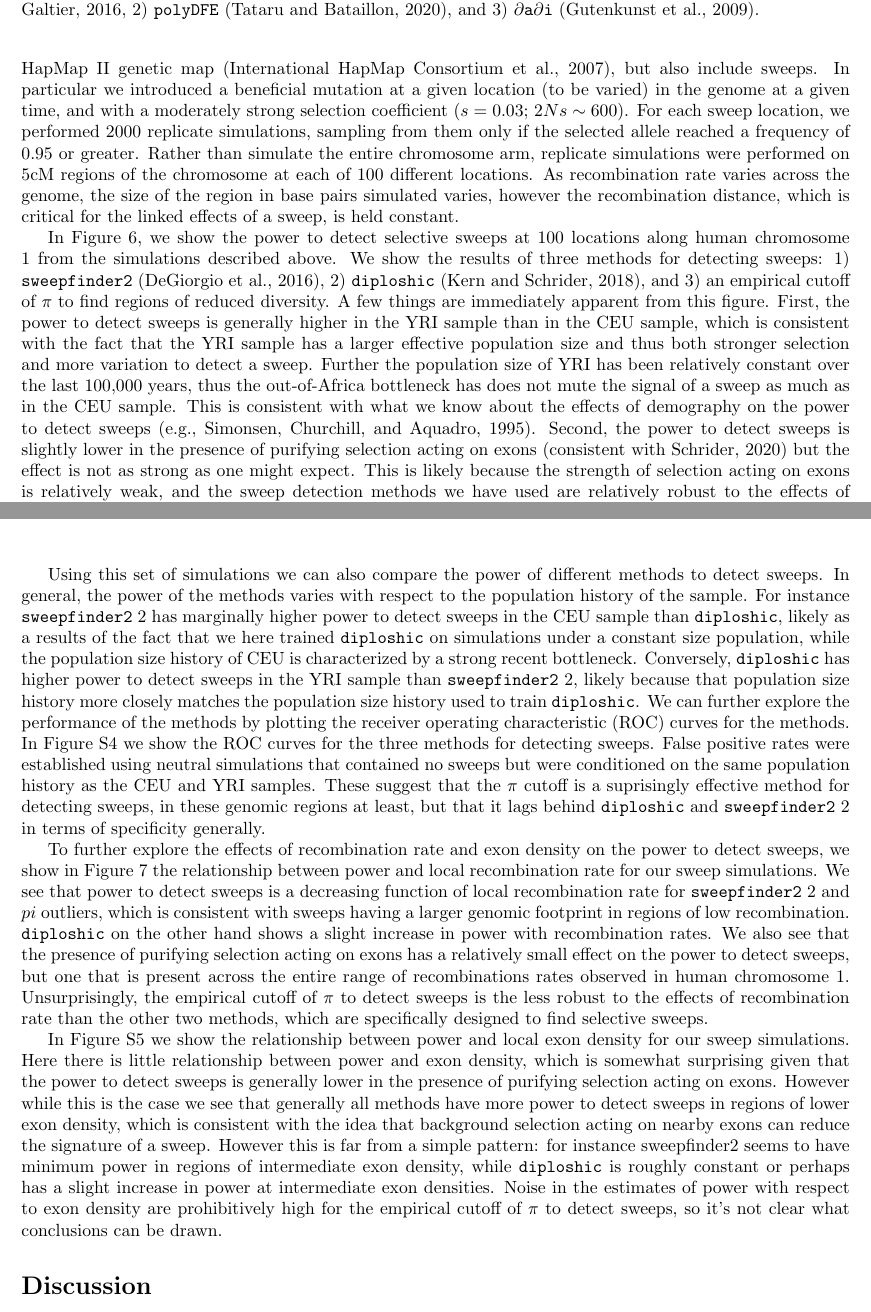
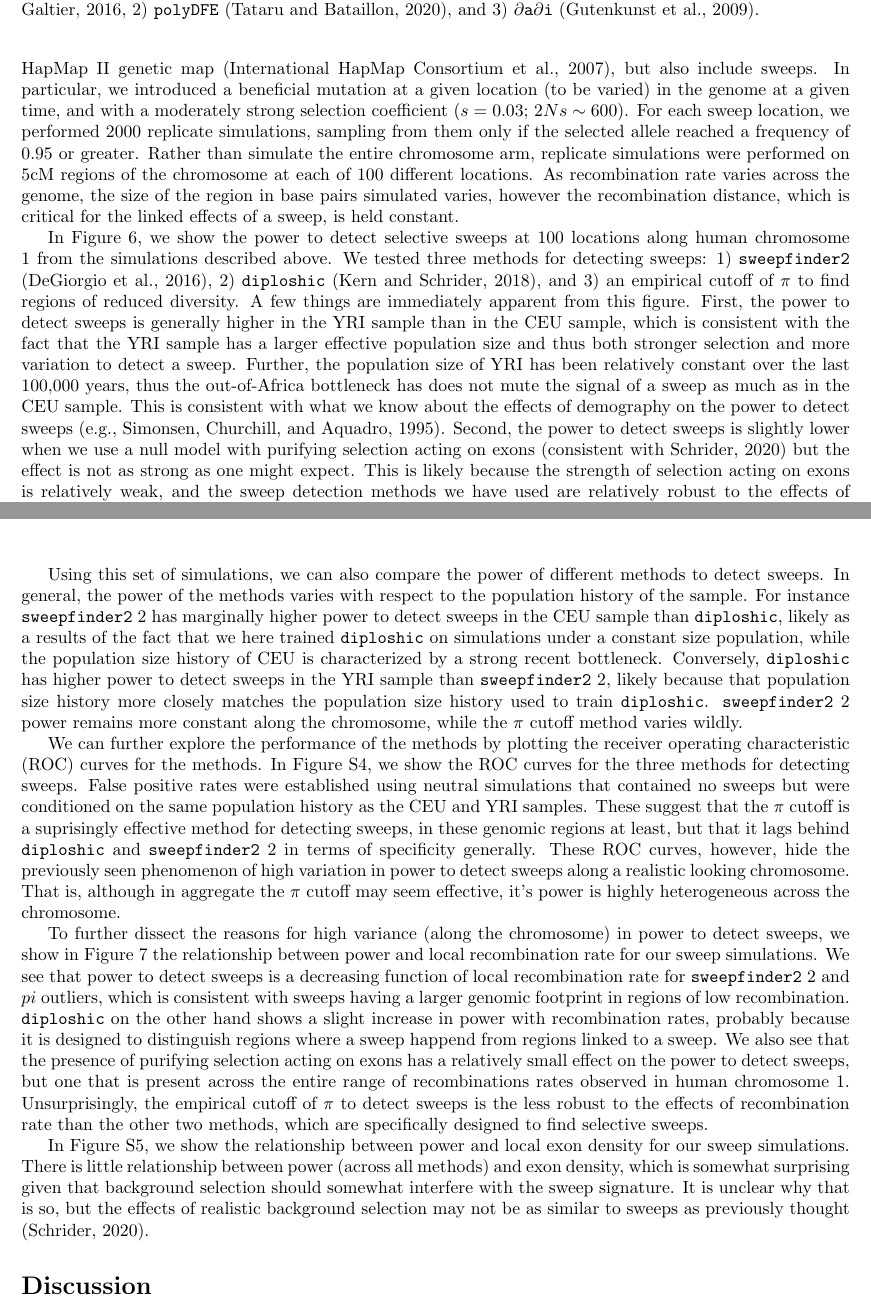
Before and after one commit to popsim-consortium/analysis2_manuscript, a LaTeX document (analysis2_manuscript.tex): two parts of pages 7 and 10 of 19, joined at a grey line, cut so that both start at the same text. Compiled offline with pdfLaTeX.

Commit message:
finished results and intro

```diff
--- a/analysis2_manuscript.tex
+++ b/analysis2_manuscript.tex
@@ -587,10 +584,9 @@
-    with purifying selection acting on exons under the gamma-distributed DFE described above, the HapMap II genetic map \citep{international2007second},
-    but also include sweeps. In particular we introduced a beneficial mutation
-    at a given location (to be varied) in the genome at a given time, and with a moderately strong selection coefficient ($s = 0.03$; $2Ns \sim 600$).
-    For each sweep location, we performed 2000 replicate simulations, sampling from them only if the selected allele reached a frequency of
-    0.95 or greater. Rather than simulate the entire chromosome arm, replicate simulations were performed on 5cM regions of the chromosome
-    at each of 100 different locations. As recombination rate varies across the genome, the size of the region in base pairs simulated varies,
-    however the recombination distance, which is critical for the linked effects of a sweep, is held constant.
+    We next highlight how the new models of selection in \stdpopsim can be used to benchmark and compare the performance of different methods for detecting selective sweeps from genetic data.
+    Here, we performed simulations of human chromosome 1 under the three population out-of-Africa model from \cite{gutenkunst2009inferring} with purifying selection acting on exons under the gamma-distributed DFE described above, the HapMap II genetic map \citep{international2007second}, but also include sweeps.
+    In particular, we introduced a beneficial mutation at a given location (to be varied) in the genome at a given time, and with a moderately strong selection coefficient ($s = 0.03$; $2Ns \sim 600$).
+    For each sweep location, we performed 2000 replicate simulations, sampling from them only if the selected allele reached a frequency of 0.95 or greater.
+    Rather than simulate the entire chromosome arm, replicate simulations were performed on 5cM regions of the chromosome at each of 100 different locations.
+    As recombination rate varies across the genome, the size of the region in base pairs simulated varies, however the recombination distance, which is critical for the linked effects of a sweep, is held constant.
 
 
     %sweeep power figure
@@ -623,14 +619,14 @@
     \end{figure}
 
     In Figure \ref{fig:chr1_power}, we show the power to detect selective sweeps at 100 locations along human chromosome 1 from
-    the simulations described above. We show the results of three methods for detecting sweeps: 1) \sweepfinder \citep{degiorgio2016sweepfinder2},
+    the simulations described above. We tested three methods for detecting sweeps: 1) \sweepfinder \citep{degiorgio2016sweepfinder2},
     2) \diploshic \citep{kern2018diplos}, and 3) an empirical cutoff of $\pi$ to find regions of reduced diversity.
     A few things are immediately apparent from this figure. First, the power to detect sweeps is generally higher in the YRI sample
     than in the CEU sample, which is consistent with the fact that the YRI sample has a larger effective population size and thus both stronger selection and
-    more variation to detect a sweep. Further the population size of YRI has been relatively constant over the last 100,000 years,
+    more variation to detect a sweep. Further, the population size of YRI has been relatively constant over the last 100,000 years,
     thus the out-of-Africa bottleneck has does not mute the signal of a sweep as much as in the CEU sample. This is consistent with
     what we know about the effects of demography on the power to detect sweeps \citep[e.g.,][]{simonsen1995properties}.
-    Second, the power to detect sweeps is slightly lower in the presence of purifying selection acting on exons (consistent with \cite{schrider2020background}) but the effect is not
+    Second, the power to detect sweeps is slightly lower when we use a null model with purifying selection acting on exons (consistent with \cite{schrider2020background}) but the effect is not
     as strong as one might expect. This is likely because the strength of selection acting on exons is relatively weak, and the
     sweep detection methods we have used are relatively robust to the effects of background selection.
     Finally and most importantly, the power to detect sweeps varies considerably among regions of the genome.
@@ -638,15 +634,17 @@
     models with or without purifying selection. This is likely due to the effects of recombination rate heterogeniety as well
     as the density of functional elements along the chromosome.
 
-    Using this set of simulations we can also compare the power of different methods to detect sweeps.
+    Using this set of simulations, we can also compare the power of different methods to detect sweeps.
     In general, the power of the methods varies with respect to the population history of the sample.
     For instance \sweepfinder2 has marginally higher power to detect sweeps in the CEU sample than \diploshic,
     likely as a results of the fact that we here trained \diploshic on simulations under a constant size population,
     while the population size history of CEU is characterized by a strong recent bottleneck.
     Conversely, \diploshic has higher power to detect sweeps in the YRI sample than \sweepfinder2,
     likely because that population size history more closely matches the population size history used to train \diploshic.
+    \sweepfinder2 power remains more constant along the chromosome, while the $\pi$ cutoff method varies wildly.
+
     We can further explore the performance of the methods by plotting the receiver operating characteristic (ROC) curves for the methods.
-    In Figure \ref{fig:roc-curves} we show the ROC curves for the three methods for detecting sweeps.
+    In Figure \ref{fig:roc-curves}, we show the ROC curves for the three methods for detecting sweeps.
     False positive rates were established using neutral simulations that contained no sweeps
     but were conditioned on the same population history as the CEU and YRI samples.
     These suggest that the $\pi$ cutoff is a suprisingly effective method for detecting sweeps,
@@ -657,6 +655,8 @@
     % DRS: or something like that. I know we didn't test that, but it must be the case.
     %While this is not exhaustive benchmarking, we aim to give a sense to the reader
     %of how \stdpopsim can be used to benchmark the performance of different methods easily and efficiently.
+    These ROC curves, however, hide the previously seen phenomenon of high variation in power to detect sweeps along a realistic looking chromosome.
+    That is, although in aggregate the $\pi$ cutoff may seem effective, it's power is highly heterogeneous across the chromosome.
 
 
     \begin{figure}
@@ -678,27 +678,26 @@
         \label{fig:power-recomb}
     \end{figure}
 
-    To further explore the effects of recombination rate and exon density on the power to detect sweeps, we show in Figure \ref{fig:power-recomb}
-    the relationship between power and local recombination rate for our sweep simulations. We see that power to detect sweeps is
+    To further dissect the reasons for high variance (along the chromosome) in power to detect sweeps,
+    we show in Figure \ref{fig:power-recomb} the relationship between power and local recombination rate for our sweep simulations.
+    We see that power to detect sweeps is
     a decreasing function of local recombination rate for \sweepfinder2 and $pi$ outliers,
     which is consistent with sweeps having a larger genomic footprint in regions of low
     recombination.
-    \diploshic on the other hand shows a slight increase in power with recombination rates.
+    \diploshic on the other hand shows a slight increase in power with recombination rates,
+    probably because it is designed to distinguish regions where a sweep happend from regions linked to a sweep.
     We also see that the presence of purifying selection acting on exons has a relatively small effect on the power to detect sweeps,
     but one that is present across the entire range of recombinations rates observed in human chromosome 1.
     Unsurprisingly, the empirical cutoff of $\pi$ to detect sweeps is the less robust to the effects of recombination rate than the other two methods,
     which are specifically designed to find selective sweeps.
 
-    In Figure \ref{fig:power-exon} we show the relationship between power and local exon density for our sweep simulations.
-    Here there is little relationship between power and exon density, which is somewhat surprising given that the power to detect sweeps
-    is generally lower in the presence of purifying selection acting on exons. However while this is the case we see that
-    generally all methods have more power to detect sweeps in regions of lower exon density, which is consistent with the idea that
-    background selection acting on nearby exons can reduce the signature of a sweep. However this is far from a simple pattern:
-    for instance sweepfinder2 seems to have minimum power in regions of intermediate exon density, while \diploshic is roughly constant
-    or perhaps has a slight increase in power at intermediate exon densities. Noise in the estimates of power with respect to exon density
-    are prohibitively high for the empirical cutoff of $\pi$ to detect sweeps, so it's not clear what conclusions can be drawn.
+    In Figure \ref{fig:power-exon}, we show the relationship between power and local exon density for our sweep simulations.
+    There is little relationship between power (across all methods) and exon density,
+    which is somewhat surprising given that background selection should somewhat interfere with the sweep signature.
+    It is unclear why that is so, but the effects of realistic background selection may not be as similar to sweeps as previously thought \citep{schrider2020background}.
     % DRS: the exon-density results look pretty freakin flat to me. I think we could just curtail the description in this paragraph and
     % DRS: say that there are no obvious patterns that stand out from the noise?
+    % MFR: I changed this a bit: I agree with Dan that there is no clear pattern.
 
 \section*{Discussion}
     \label{Discussion}
```
Also changed, not shown: references.bib (+11 -0 lines), analysis2_manuscript.tex (3 more changed lines).
